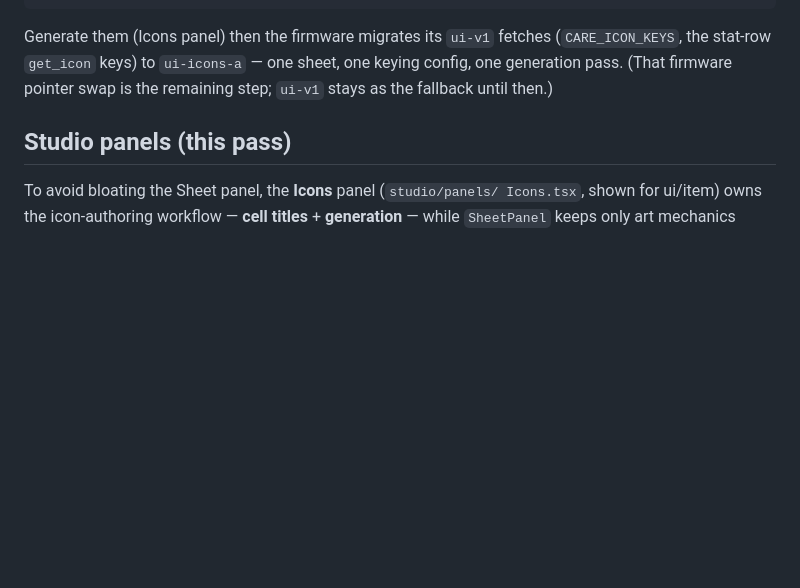
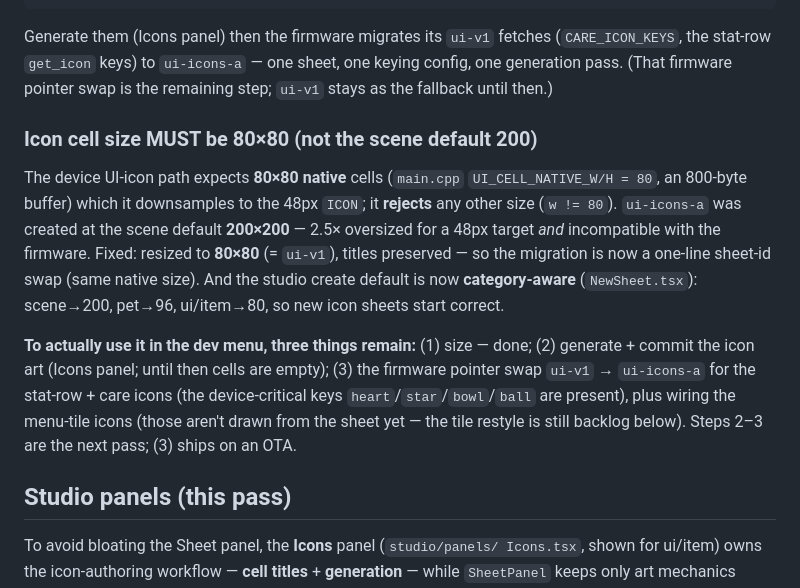
Before and after one commit to christopherdebeer/mochi-esp, a Markdown page: design/30-ui-sprites-menu-stats.md, the part around the change. Drawn GitHub-style; blank space fills up the shorter version.

Commit message:
design/30: icon sheets must be 80x80 (resized ui-icons-a; fixed create default)
The device UI-icon path expects 80x80 native cells (main.cpp
UI_CELL_NATIVE_W/H=80, downsampled to 48) and rejects any other size.
ui-icons-a was created at the scene default 200x200 — oversized for a
48px target and firmware-incompatible.

- Resized ui-icons-a 200x200 -> 80x80 (= ui-v1), titles preserved, so the
  firmware migration is a one-line sheet-id swap (same native size).
- NewSheet create default is now category-aware (studio): scene 200,
  pet 96, ui/item 80 — new icon sheets start correct.

Remaining to use it in the dev menu: generate+commit the icon art, then
the firmware ui-v1 -> ui-icons-a pointer swap (heart/star/bowl/ball
present) + menu-tile icon wiring (tile restyle still backlog). Ships OTA.

Verified: ui-icons-a now 80x80; NewSheet transpiles (200). No firmware
change in this commit.

https://claude.ai/code/session_01QANg8ev6x1YtwMSNwKb4zs

```diff
--- a/design/30-ui-sprites-menu-stats.md
+++ b/design/30-ui-sprites-menu-stats.md
@@ -22,6 +22,26 @@ Generate them (Icons panel) then the firmware migrates its `ui-v1` fetches
 (`CARE_ICON_KEYS`, the stat-row `get_icon` keys) to `ui-icons-a` — one
 sheet, one keying config, one generation pass. (That firmware pointer swap
 is the remaining step; `ui-v1` stays as the fallback until then.)
+
+### Icon cell size MUST be 80×80 (not the scene default 200)
+
+The device UI-icon path expects **80×80 native** cells (`main.cpp`
+`UI_CELL_NATIVE_W/H = 80`, an 800-byte buffer) which it downsamples to the
+48px `ICON`; it **rejects** any other size (`w != 80`). `ui-icons-a` was
+created at the scene default **200×200** — 2.5× oversized for a 48px target
+*and* incompatible with the firmware. Fixed: resized to **80×80**
+(= `ui-v1`), titles preserved — so the migration is now a one-line
+sheet-id swap (same native size). And the studio create default is now
+**category-aware** (`NewSheet.tsx`): scene→200, pet→96, ui/item→80, so new
+icon sheets start correct.
+
+**To actually use it in the dev menu, three things remain:** (1) size — done;
+(2) generate + commit the icon art (Icons panel; until then cells are
+empty); (3) the firmware pointer swap `ui-v1` → `ui-icons-a` for the
+stat-row + care icons (the device-critical keys `heart`/`star`/`bowl`/`ball`
+are present), plus wiring the menu-tile icons (those aren't drawn from the
+sheet yet — the tile restyle is still backlog below). Steps 2–3 are the
+next pass; (3) ships on an OTA.
 
 ## Studio panels (this pass)
 
```
